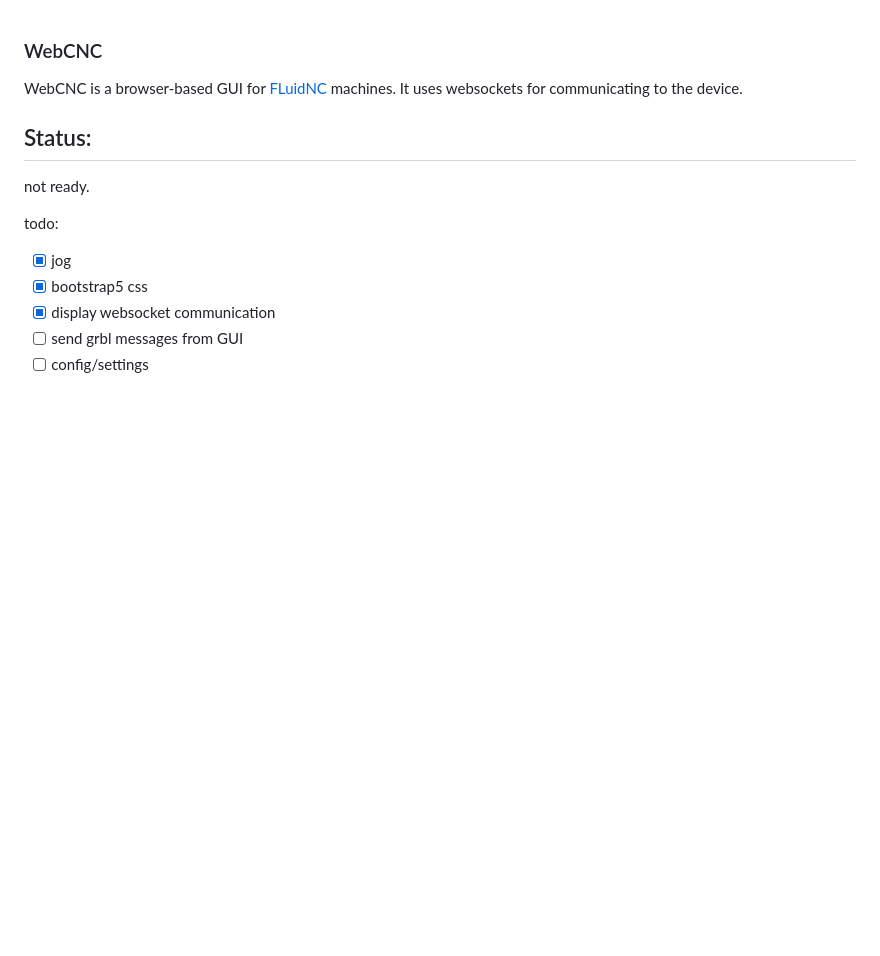
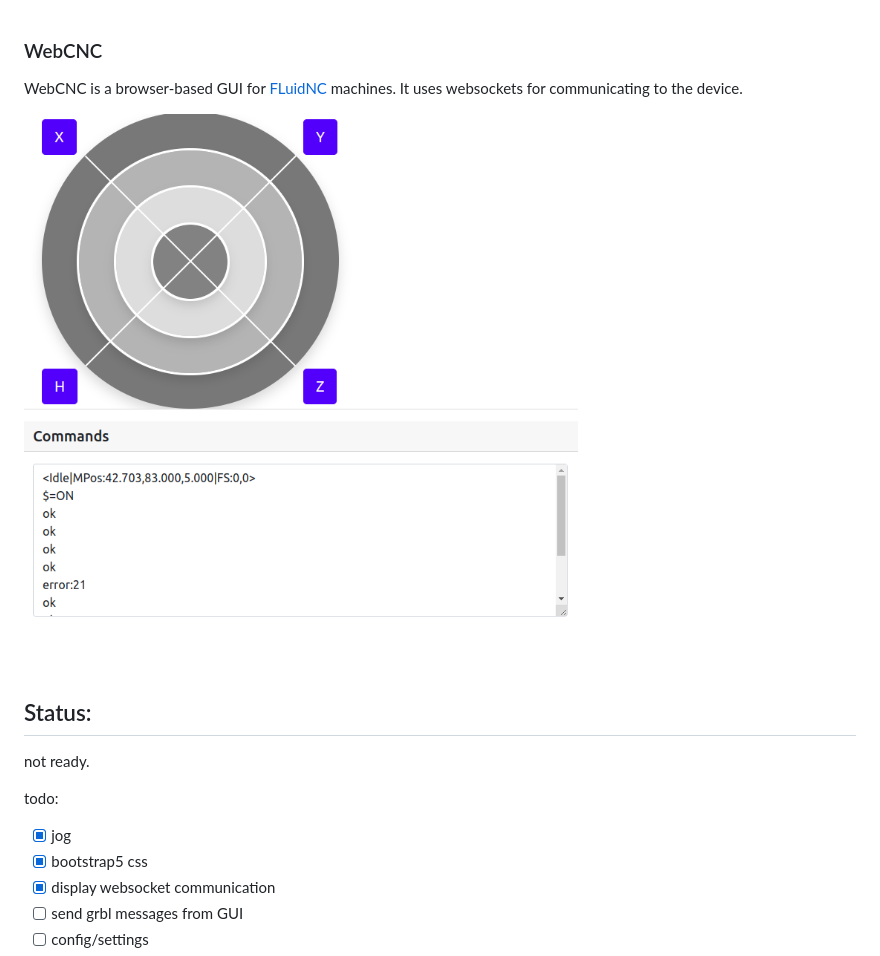
Before and after one commit to Alex-CodeLab/webcnc, a Markdown page: readme.md, the part around the change. Rendered like a GitHub page; pictures changed too: docs/jog.png (added); blank space fills up the shorter version.

Commit message:
image

```diff
--- a/readme.md
+++ b/readme.md
@@ -4,6 +4,7 @@
 WebCNC is a browser-based GUI for [FLuidNC](https://github.com/bdring/FluidNC/) machines.
 It uses websockets for communicating to the device.
 
+![](https://raw.githubusercontent.com/Alex-CodeLab/webcnc/main/docs/jog.png)
 
 ## Status:
 not ready.
```
